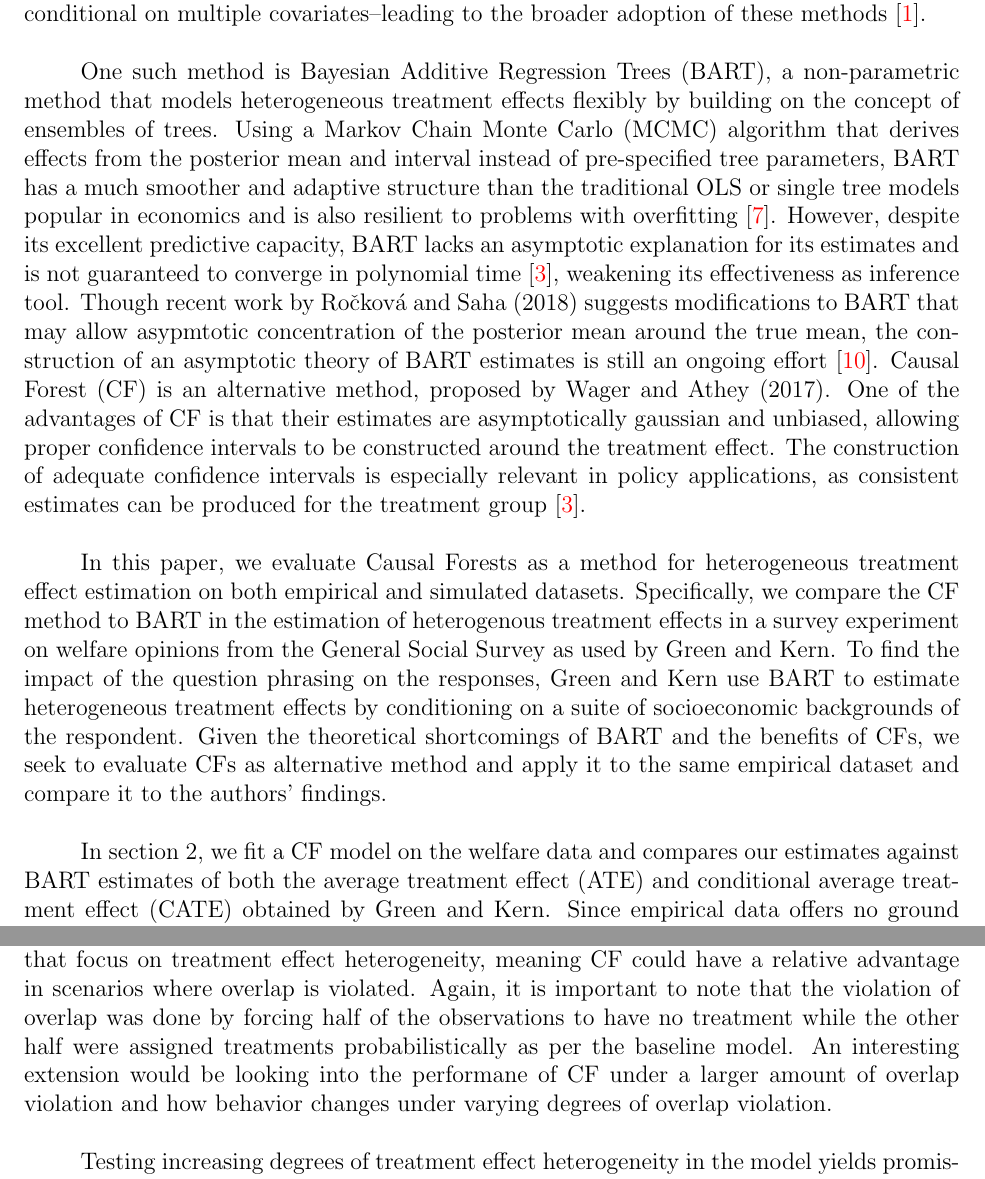
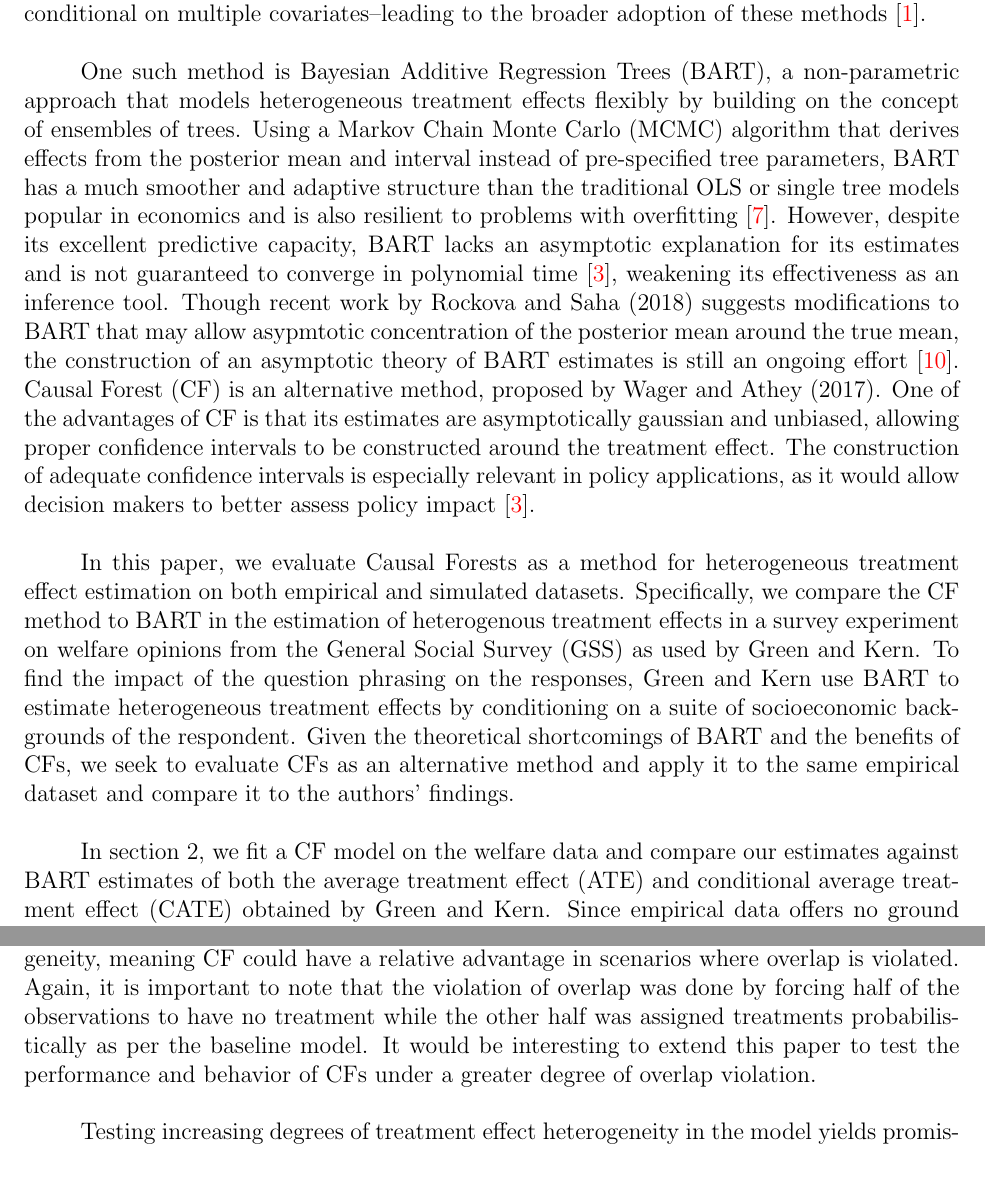
Before and after one commit to mbronckers/ecma_project, a LaTeX document (Writing/ECMA31330_Project.tex): two parts of pages 3 and 11 of 22, joined at a grey line, cut so that both start at the same text. Compiled offline with pdfLaTeX.

Commit message:
full send

```diff
--- a/Writing/ECMA31330_Project.tex
+++ b/Writing/ECMA31330_Project.tex
@@ -112,7 +112,7 @@ constructed around treatment effect estimates conditional on multiple
 covariates--leading to the broader adoption of these methods~\cite{athey2019ML}. \\
 
 One such method is Bayesian Additive Regression Trees (BART), a non-parametric
-method that models heterogeneous treatment effects flexibly by building on the
+approach that models heterogeneous treatment effects flexibly by building on the
 concept of ensembles of trees. Using a Markov Chain Monte Carlo (MCMC) algorithm
 that derives effects from the posterior mean and interval instead of
 pre-specified tree parameters, BART has a much smoother and adaptive structure
@@ -120,29 +120,29 @@ than the traditional OLS or single tree models popular in economics and is also
 resilient to problems with overfitting~\cite{greenkern2012}. However, despite its
 excellent predictive capacity, BART lacks an asymptotic explanation for its
 estimates and is not guaranteed to converge in polynomial time
-\cite{atheywager2019}, weakening its effectiveness as inference tool. Though
-recent work by Ročková and Saha (2018) suggests modifications to BART that may
+\cite{atheywager2019}, weakening its effectiveness as an inference tool. Though
+recent work by Rockova and Saha (2018) suggests modifications to BART that may
 allow asypmtotic concentration of the posterior mean around the true mean, the
 construction of an asymptotic theory of BART estimates is still an ongoing
 effort~\cite{rockova2018theory}. Causal Forest (CF) is an alternative method,
-proposed by Wager and Athey (2017). One of the advantages of CF is that their
+proposed by Wager and Athey (2017). One of the advantages of CF is that its
 estimates are asymptotically gaussian and unbiased, allowing proper confidence
 intervals to be constructed around the treatment effect. The construction of
 adequate confidence intervals is especially relevant in policy applications, as
-consistent estimates can be produced for the treatment group~\cite{atheywager2019}. \\
+it would allow decision makers to better assess policy impact~\cite{atheywager2019}. \\
 
 In this paper, we evaluate Causal Forests as a method for heterogeneous
 treatment effect estimation on both empirical and simulated datasets.
 Specifically, we compare the CF method to BART in the estimation of heterogenous
 treatment effects in a survey experiment on welfare opinions from the General
-Social Survey as used by Green and Kern. To find the impact of the question
+Social Survey (GSS) as used by Green and Kern. To find the impact of the question
 phrasing on the responses, Green and Kern use BART to estimate heterogeneous
 treatment effects by conditioning on a suite of socioeconomic backgrounds of the
 respondent. Given the theoretical shortcomings of BART and the benefits of CFs,
-we seek to evaluate CFs as alternative method and apply it to the same empirical
+we seek to evaluate CFs as an alternative method and apply it to the same empirical
 dataset and compare it to the authors' findings. \\
 
-In section 2, we fit a CF model on the welfare data and compares our estimates
+In section 2, we fit a CF model on the welfare data and compare our estimates
 against BART estimates of both the average treatment effect (ATE) and
 conditional average treatment effect (CATE) obtained by Green and Kern. Since
 empirical data offers no ground truth CATEs, we are confined to comparing the
@@ -540,10 +538,9 @@ for other causal inference models that focus on treatment effect heterogeneity,
 meaning CF could have a relative advantage in scenarios where overlap is
 violated. Again, it is important to note that the violation of overlap was done
 by forcing half of the observations to have no treatment while the other half
-were assigned treatments probabilistically as per the baseline model. An
-interesting extension would be looking into the performane of CF under a larger
-amount of overlap violation and how behavior changes under varying degrees of
-overlap violation.\\
+was assigned treatments probabilistically as per the baseline model. It would be
+interesting to extend this paper to test the performance and behavior of CFs under a greater
+degree of overlap violation.\\
 
 Testing increasing degrees of treatment effect heterogeneity in the model yields
 promising results for the CF: performance significantly improves in models with
```
Also changed, not shown: Writing/ECMA31330_Project.pdf, Writing/ECMA31330_Project.tex (34 more changed lines), 3 other files.
